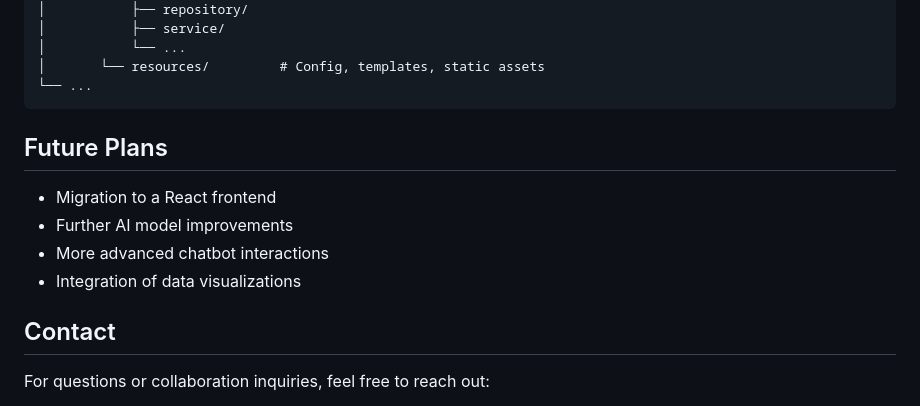
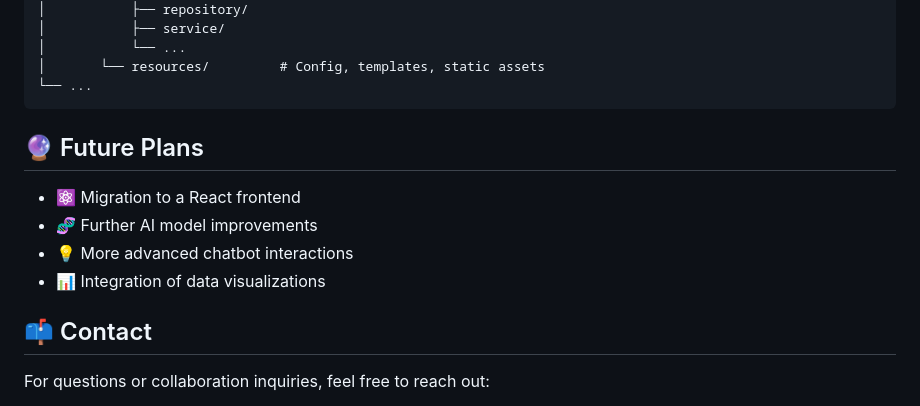
Before and after one commit to JanBanasik/HematologyProject, a Markdown page: README.md, the part around one of its changes. Drawn GitHub-style.

````diff
--- a/README.md
+++ b/README.md
@@ -167,14 +167,15 @@ HematologyProject/
 └── ...
 ```
 
-## Future Plans
 
-- Migration to a React frontend
-- Further AI model improvements
-- More advanced chatbot interactions
-- Integration of data visualizations
+## 🔮 Future Plans
 
-## Contact
+- ⚛️ Migration to a React frontend
+- 🧬 Further AI model improvements
+- 💡 More advanced chatbot interactions
+- 📊 Integration of data visualizations
+
+## 📫 Contact
 
 For questions or collaboration inquiries, feel free to reach out:
 
````
Also changed, not shown: other parts of README.md (+24 -24 lines).
